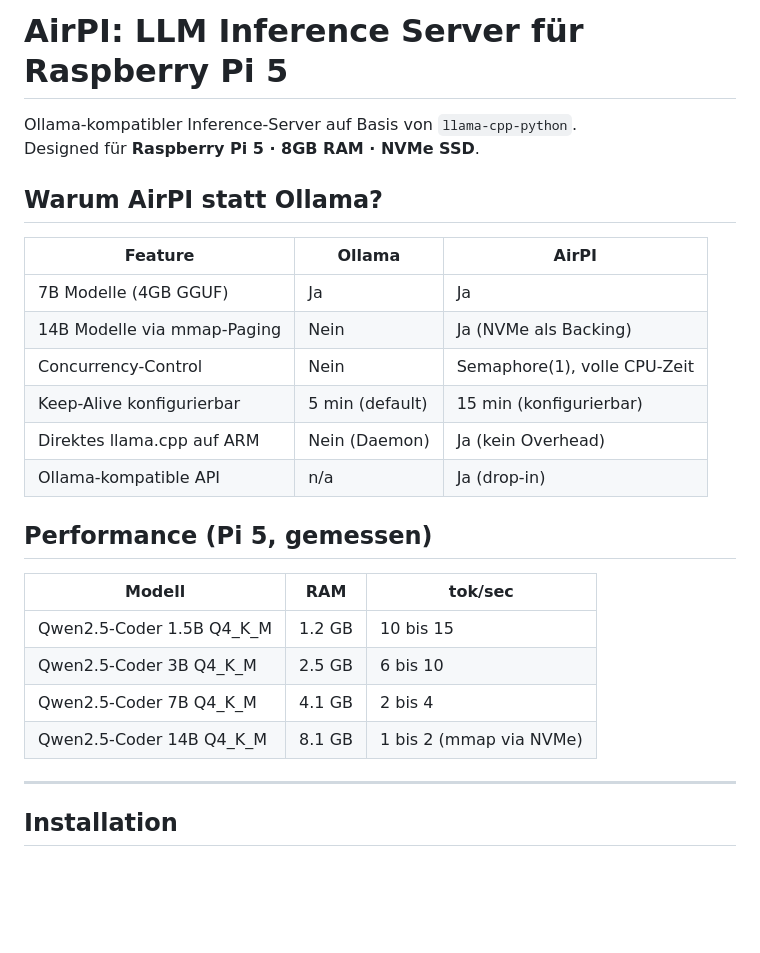
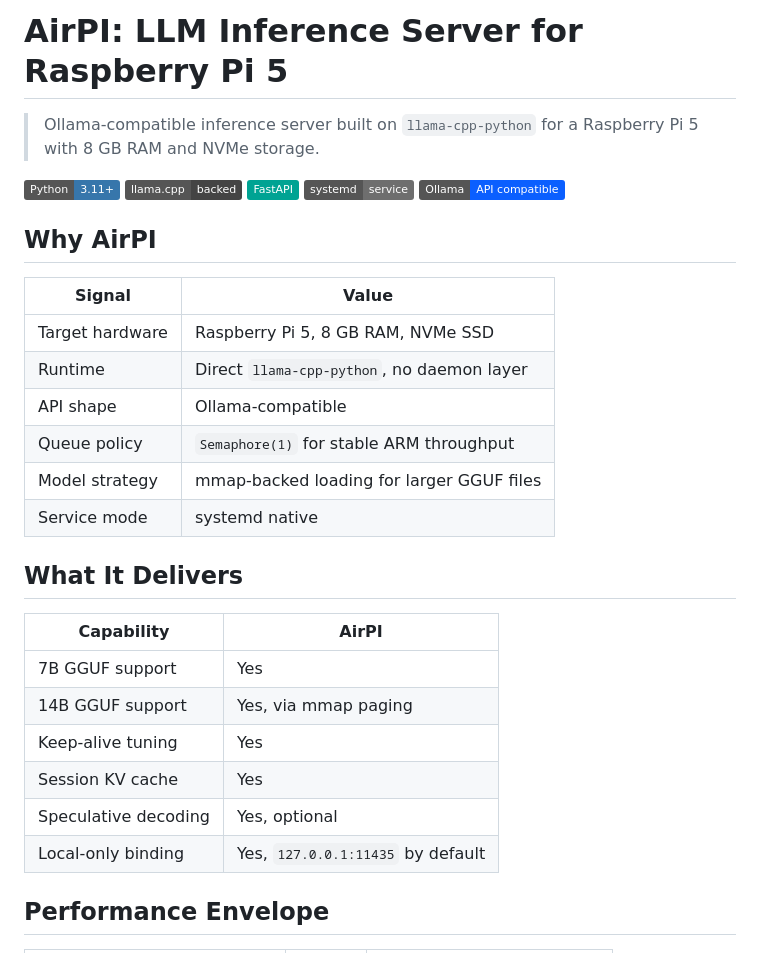
Before and after one commit to CyberG3niusIT/AirPI, a Markdown page: README.md, the part around one of its changes. GitHub-like rendering; badges without logos; blank space fills up the shorter version.

```diff
--- a/README.md
+++ b/README.md
@@ -1,29 +1,34 @@
-# AirPI: LLM Inference Server für Raspberry Pi 5
+# AirPI: LLM Inference Server for Raspberry Pi 5
 
-Ollama-kompatibler Inference-Server auf Basis von `llama-cpp-python`.
-Designed für **Raspberry Pi 5 · 8GB RAM · NVMe SSD**.
+> Ollama-compatible inference server built on `llama-cpp-python` for a Raspberry Pi 5 with 8 GB RAM and NVMe storage.
 
-## Warum AirPI statt Ollama?
+[![Python](https://img.shields.io/badge/Python-3.11%2B-3776AB?logo=python&logoColor=white)](https://www.python.org/)
+[![llama.cpp](https://img.shields.io/badge/llama.cpp-backed-444444)](https://github.com/ggerganov/llama.cpp)
+[![FastAPI](https://img.shields.io/badge/FastAPI-00A393?logo=fastapi&logoColor=white)](https://fastapi.tiangolo.com/)
+[![systemd](https://img.shields.io/badge/systemd-service-6E6E6E)](https://www.freedesktop.org/wiki/Software/systemd/)
+[![Ollama API](https://img.shields.io/badge/Ollama-API_compatible-0B5FFF)](https://github.com/ollama/ollama)
 
-| Feature | Ollama | AirPI |
-|---------|--------|-------|
-| 7B Modelle (4GB GGUF) | Ja | Ja |
-| 14B Modelle via mmap-Paging | Nein | Ja (NVMe als Backing) |
-| Concurrency-Control | Nein | Semaphore(1), volle CPU-Zeit |
-| Keep-Alive konfigurierbar | 5 min (default) | 15 min (konfigurierbar) |
-| Direktes llama.cpp auf ARM | Nein (Daemon) | Ja (kein Overhead) |
-| Ollama-kompatible API | n/a | Ja (drop-in) |
+## Why AirPI
 
-## Performance (Pi 5, gemessen)
+| Signal | Value |
+| --- | --- |
+| Target hardware | Raspberry Pi 5, 8 GB RAM, NVMe SSD |
+| Runtime | Direct `llama-cpp-python`, no daemon layer |
+| API shape | Ollama-compatible |
+| Queue policy | `Semaphore(1)` for stable ARM throughput |
+| Model strategy | mmap-backed loading for larger GGUF files |
+| Service mode | systemd native |
 
-| Modell | RAM | tok/sec |
-|--------|-----|---------|
-| Qwen2.5-Coder 1.5B Q4_K_M | 1.2 GB | 10 bis 15 |
-| Qwen2.5-Coder 3B Q4_K_M | 2.5 GB | 6 bis 10 |
-| Qwen2.5-Coder 7B Q4_K_M | 4.1 GB | 2 bis 4 |
-| Qwen2.5-Coder 14B Q4_K_M | 8.1 GB | 1 bis 2 (mmap via NVMe) |
+## What It Delivers
 
----
+| Capability | AirPI |
+| --- | --- |
+| 7B GGUF support | Yes |
+| 14B GGUF support | Yes, via mmap paging |
+| Keep-alive tuning | Yes |
+| Session KV cache | Yes |
+| Speculative decoding | Yes, optional |
+| Local-only binding | Yes, `127.0.0.1:11435` by default |
 
-## Installation
+## Performance Envelope
 
```
Also changed, not shown: other parts of README.md (+69 -85 lines).
